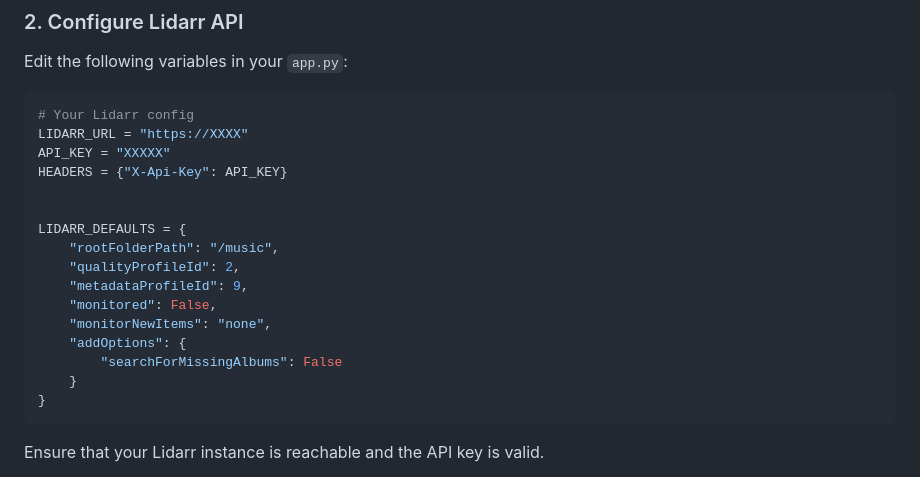
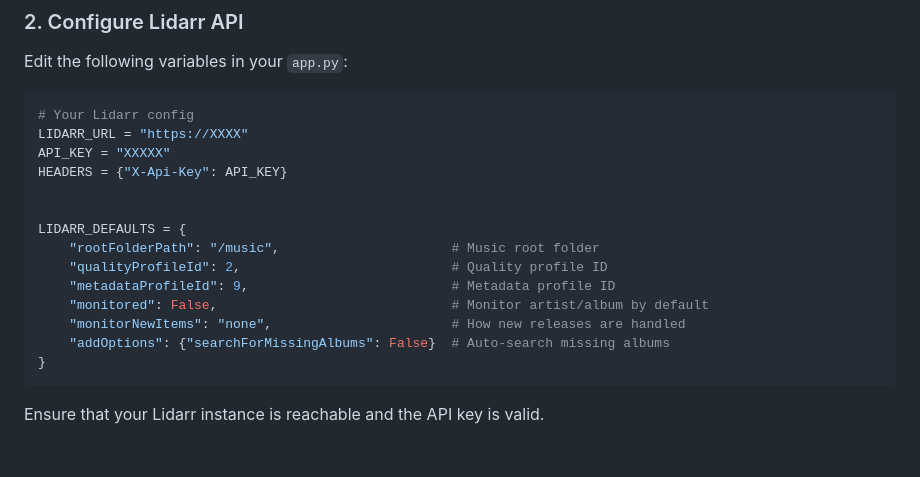
Before and after one commit to adelatour11/codebarr, a Markdown page: readme.md, the part around the change. Rendered like a GitHub page; blank space fills up the shorter version.

````diff
--- a/readme.md
+++ b/readme.md
@@ -78,14 +78,12 @@ HEADERS = {"X-Api-Key": API_KEY}
 
 
 LIDARR_DEFAULTS = {
-    "rootFolderPath": "/music",
-    "qualityProfileId": 2,
-    "metadataProfileId": 9,
-    "monitored": False,
-    "monitorNewItems": "none",
-    "addOptions": {
-        "searchForMissingAlbums": False
-    }
+    "rootFolderPath": "/music",                      # Music root folder
+    "qualityProfileId": 2,                           # Quality profile ID
+    "metadataProfileId": 9,                          # Metadata profile ID
+    "monitored": False,                              # Monitor artist/album by default
+    "monitorNewItems": "none",                       # How new releases are handled
+    "addOptions": {"searchForMissingAlbums": False}  # Auto-search missing albums
 }
 ```
 
````
